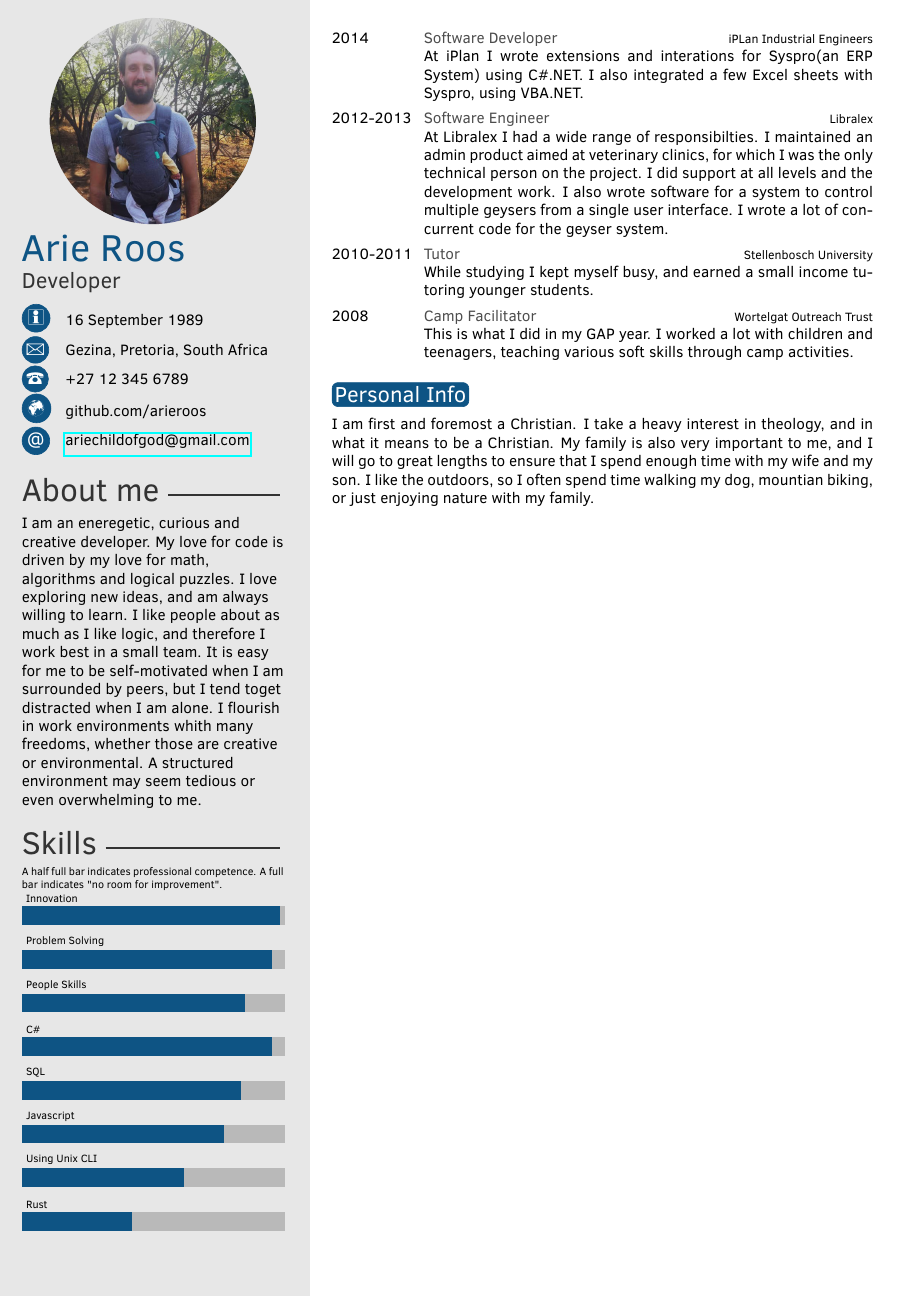
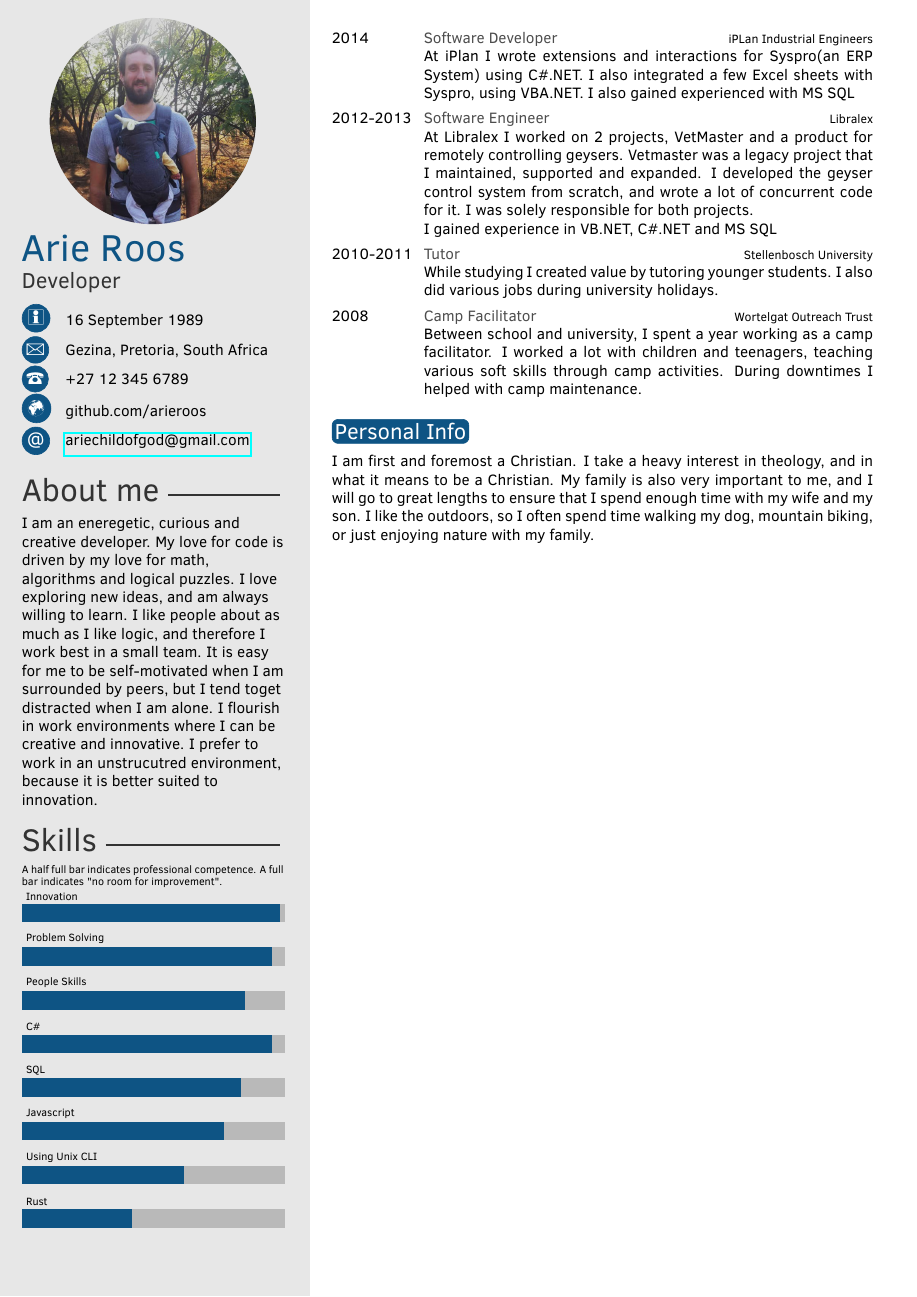
Before and after one commit to arieroos/CV, a LaTeX CV (CV.tex): page 2 of 2. Compiled offline with pdfLaTeX.

Commit message:
Add some recommended improvements

```diff
--- a/CV.tex
+++ b/CV.tex
@@ -48,7 +48,7 @@
 
 \aboutme{I am an eneregetic, curious and creative developer. My love for code is driven by my love for math, algorithms and logical puzzles. I love exploring new ideas, and am always willing to learn.
 I like people about as much as I like logic, and therefore I work best in a small team. It is easy for me to be self-motivated when I am surrounded by peers, but I tend toget distracted when I am alone.
-I flourish in work environments whith many freedoms, whether those are creative or environmental. A structured environment may seem tedious or even overwhelming to me.} % To have no About Me section, just remove all the text and leave \aboutme{}
+I flourish in work environments where I can be creative and innovative. I prefer to work in an unstrucutred environment, because it is better suited to innovation.} % To have no About Me section, just remove all the text and leave \aboutme{}
 
 %----------------------------------------------------------------------------------------
 %	 SKILLS
@@ -121,19 +123,20 @@ I am a thinker, I love Math, Puzzles, Theology and Philosophy. I am also curious
 
 \begin{twenty}
     \twentyitem{2014}{Software Developer}{iPLan Industrial Engineers}
-    {At iPlan I wrote extensions and interations for Syspro(an ERP System) using C\#.NET. I also integrated a few Excel sheets with Syspro, using VBA.NET.}
+    {At iPlan I wrote extensions and interactions for Syspro(an ERP System) using C\#.NET. I also integrated a few Excel sheets with Syspro, using VBA.NET. I also gained experienced with MS SQL}
     \twentyitem{2012-2013}{Software Engineer}{Libralex}
-    {At Libralex I had a wide range of responsibilties. I maintained an admin product aimed at veterinary clinics, for which I was the only technical person on the project. I did support at all levels and the development work. I also wrote software for a system to control multiple geysers from a single user interface. I wrote a lot of concurrent code for the geyser system.}
+    {At Libralex I worked on 2 projects, VetMaster and a product for remotely controlling geysers. Vetmaster was a legacy project that I maintained, supported and expanded. I developed the geyser control system from scratch, and wrote a lot of concurrent code for it. I was solely responsible for both projects.\\
+    I gained experience in VB.NET, C\#.NET and MS SQL}
     \twentyitem{2010-2011}{Tutor}{Stellenbosch University}
-    {While studying I kept myself busy, and earned a small income tutoring younger students.}
+    {While studying I created value by tutoring younger students. I also did various jobs during university holidays.}
     \twentyitem{2008}{Camp Facilitator}{Wortelgat Outreach Trust}
-    {This is what I did in my GAP year. I worked a lot with children and teenagers, teaching various soft skills through camp activities.}
+    {Between school and university, I spent a year working as a camp facilitator. I worked a lot with children and teenagers, teaching various soft skills through camp activities. During downtimes I helped with camp maintenance.}
 \end{twenty}
 
 \section{Personal Info}
 
 I am first and foremost a Christian. I take a heavy interest in theology, and in what it means to be a Christian.
 My family is also very important to me, and I will go to great lengths to ensure that I spend enough time with my wife and my son.
-I like the outdoors, so I often spend time walking my dog, mountian biking, or just enjoying nature with my family.
+I like the outdoors, so I often spend time walking my dog, mountain biking, or just enjoying nature with my family.
 
 \end{document}
```
Also changed, not shown: CV.pdf, CV.tex (14 more changed lines).
